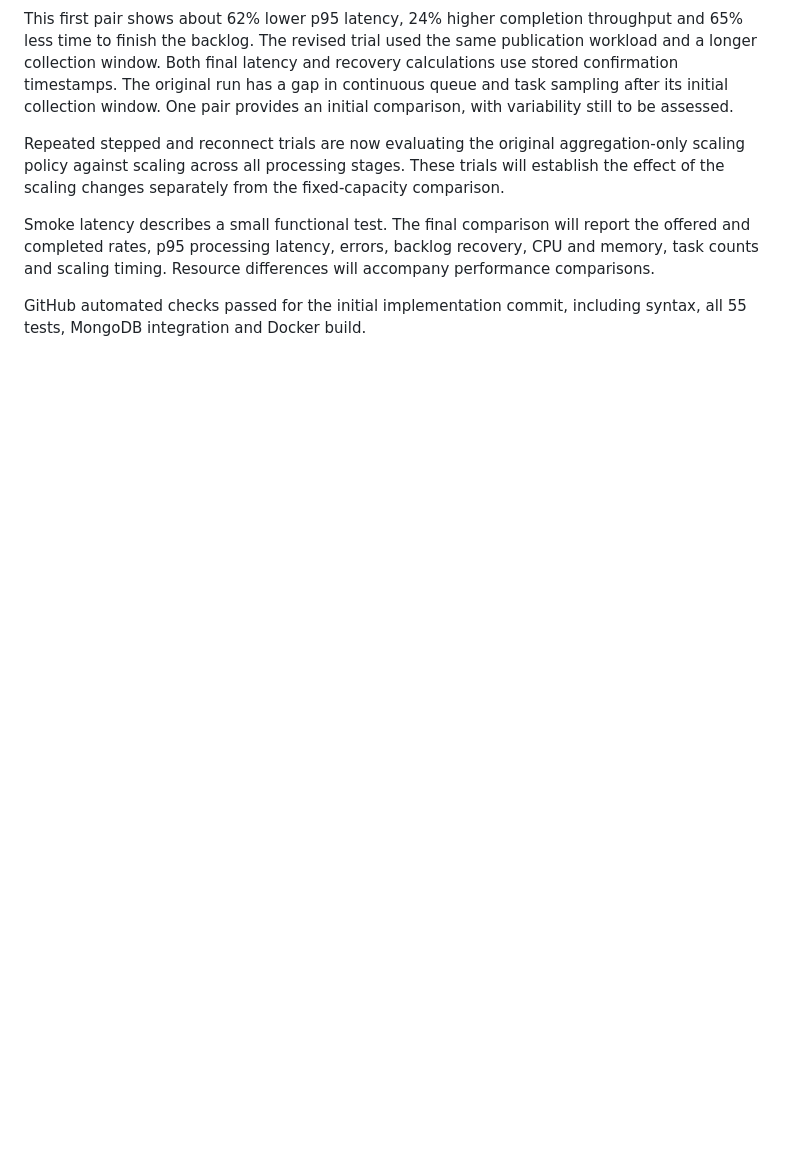
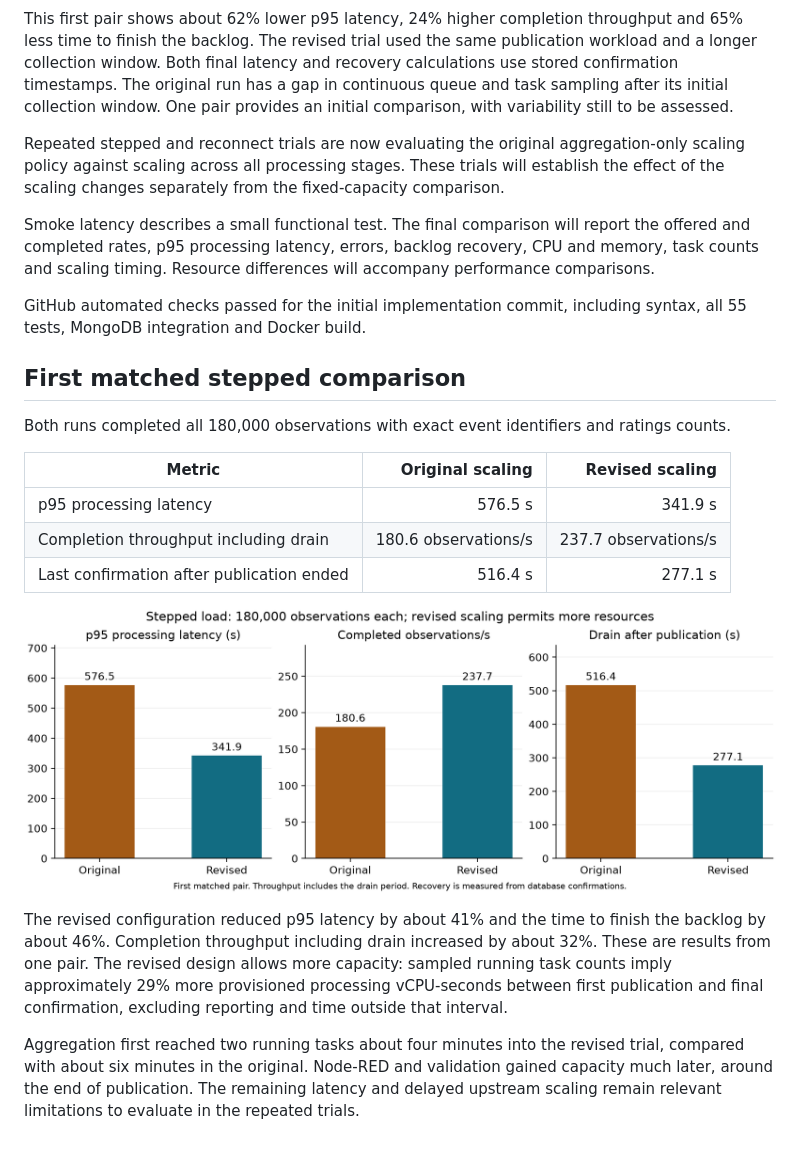
Before and after one commit to pdavidoff/sit314-bmoas, a Markdown page: docs/EVALUATION.md, the part around the change. Rendered like a GitHub page; pictures changed too: docs/figures/stepped-comparison.png (added); blank space fills up the shorter version.

Commit message:
Record first stepped workload comparison [skip ci]

```diff
--- a/docs/EVALUATION.md
+++ b/docs/EVALUATION.md
@@ -34,3 +34,19 @@ Repeated stepped and reconnect trials are now evaluating the original aggregatio
 Smoke latency describes a small functional test. The final comparison will report the offered and completed rates, p95 processing latency, errors, backlog recovery, CPU and memory, task counts and scaling timing. Resource differences will accompany performance comparisons.
 
 GitHub automated checks passed for the initial implementation commit, including syntax, all 55 tests, MongoDB integration and Docker build.
+
+## First matched stepped comparison
+
+Both runs completed all 180,000 observations with exact event identifiers and ratings counts.
+
+| Metric | Original scaling | Revised scaling |
+|---|---:|---:|
+| p95 processing latency | 576.5 s | 341.9 s |
+| Completion throughput including drain | 180.6 observations/s | 237.7 observations/s |
+| Last confirmation after publication ended | 516.4 s | 277.1 s |
+
+![First matched stepped comparison](figures/stepped-comparison.png)
+
+The revised configuration reduced p95 latency by about 41% and the time to finish the backlog by about 46%. Completion throughput including drain increased by about 32%. These are results from one pair. The revised design allows more capacity: sampled running task counts imply approximately 29% more provisioned processing vCPU-seconds between first publication and final confirmation, excluding reporting and time outside that interval.
+
+Aggregation first reached two running tasks about four minutes into the revised trial, compared with about six minutes in the original. Node-RED and validation gained capacity much later, around the end of publication. The remaining latency and delayed upstream scaling remain relevant limitations to evaluate in the repeated trials.
```
